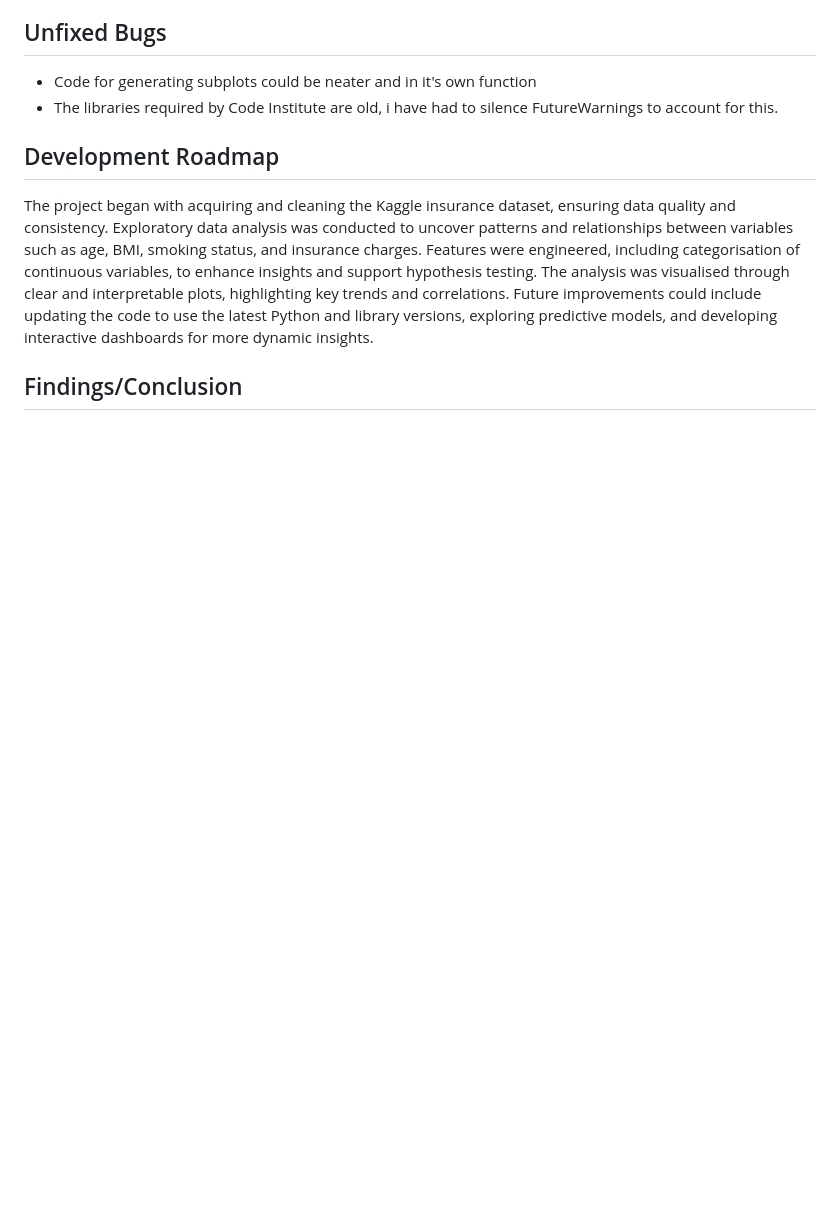
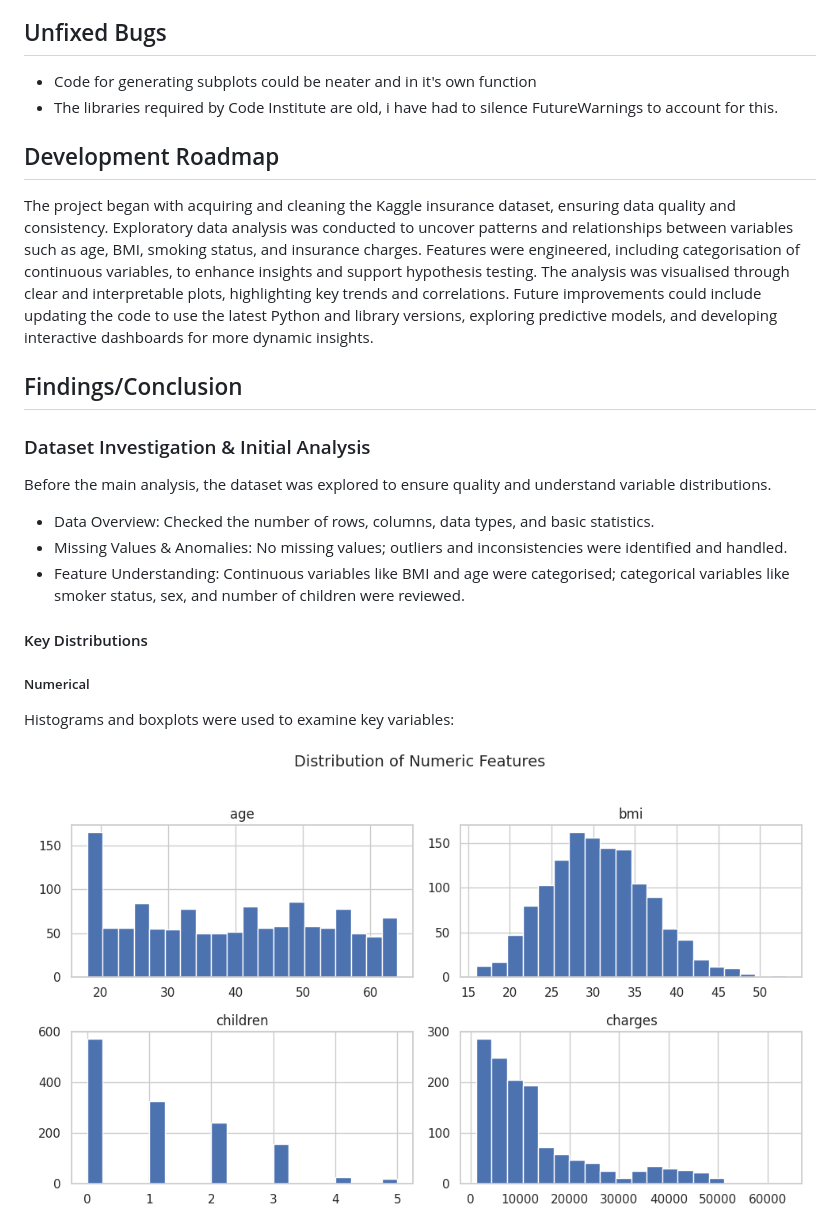
Before and after one commit to RSE1982/health-insurance-cost-analysis, a Markdown page: README.md, the part around one of its changes. Drawn GitHub-style; blank space fills up the shorter version.

Commit message:
docs: add dataset investigation & initial analysis section to findings_conclusion in README

```diff
--- a/README.md
+++ b/README.md
@@ -156,3 +156,18 @@ The project began with acquiring and cleaning the Kaggle insurance dataset, ensu
 
 ## Findings/Conclusion
 
+### Dataset Investigation & Initial Analysis
+
+Before the main analysis, the dataset was explored to ensure quality and understand variable distributions.
+
+- Data Overview: Checked the number of rows, columns, data types, and basic statistics.
+- Missing Values & Anomalies: No missing values; outliers and inconsistencies were identified and handled.
+- Feature Understanding: Continuous variables like BMI and age were categorised; categorical variables like smoker status, sex, and number of children were reviewed.
+
+#### Key Distributions
+##### Numerical
+
+Histograms and boxplots were used to examine key variables:
+
+![Histogram of Numerical Features](figures/histograms_numeric_features.png)
+
```
Also changed, not shown: other parts of README.md (+24 -0 lines).
